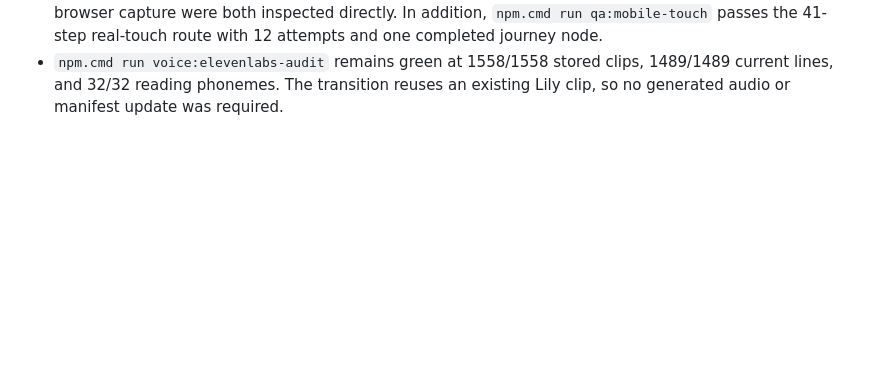
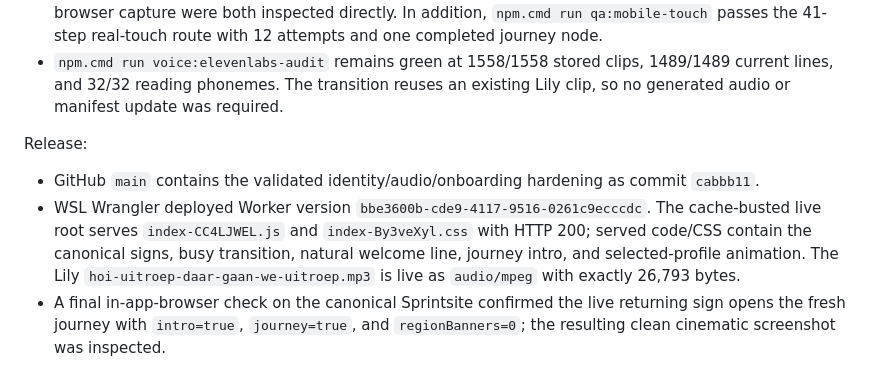
Before and after one commit to kennydd001/blokblitz, a Markdown page: docs/STATUS.md, the part around the change. Drawn GitHub-style; blank space fills up the shorter version.

Commit message:
Record profile and onboarding hardening release

```diff
--- a/docs/STATUS.md
+++ b/docs/STATUS.md
@@ -2044,3 +2044,18 @@ Validation:
 - `npm.cmd run voice:elevenlabs-audit` remains green at 1558/1558 stored clips,
   1489/1489 current lines, and 32/32 reading phonemes. The transition reuses an
   existing Lily clip, so no generated audio or manifest update was required.
+
+Release:
+
+- GitHub `main` contains the validated identity/audio/onboarding hardening as
+  commit `cabbb11`.
+- WSL Wrangler deployed Worker version
+  `bbe3600b-cde9-4117-9516-0261c9ecccdc`. The cache-busted live root serves
+  `index-CC4LJWEL.js` and `index-By3veXyl.css` with HTTP 200; served code/CSS
+  contain the canonical signs, busy transition, natural welcome line, journey
+  intro, and selected-profile animation. The Lily
+  `hoi-uitroep-daar-gaan-we-uitroep.mp3` is live as `audio/mpeg` with exactly
+  26,793 bytes.
+- A final in-app-browser check on the canonical Sprintsite confirmed the live
+  returning sign opens the fresh journey with `intro=true`, `journey=true`, and
+  `regionBanners=0`; the resulting clean cinematic screenshot was inspected.
```
